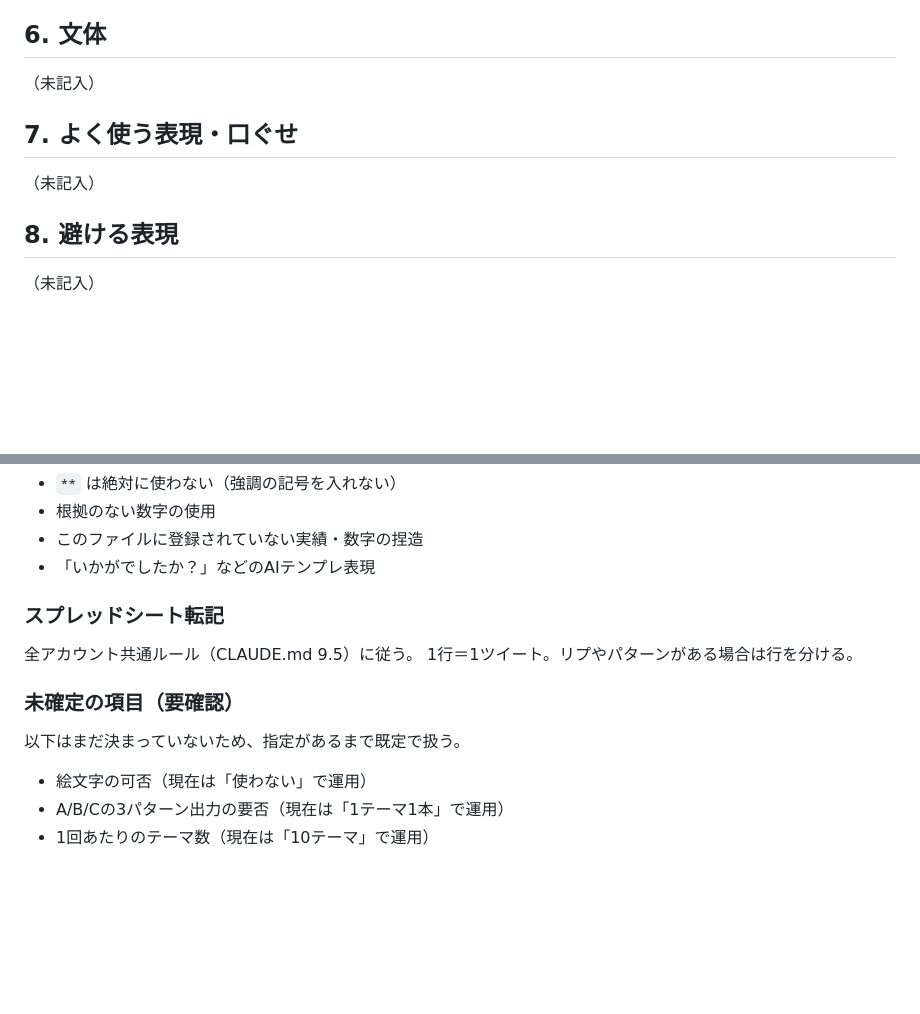
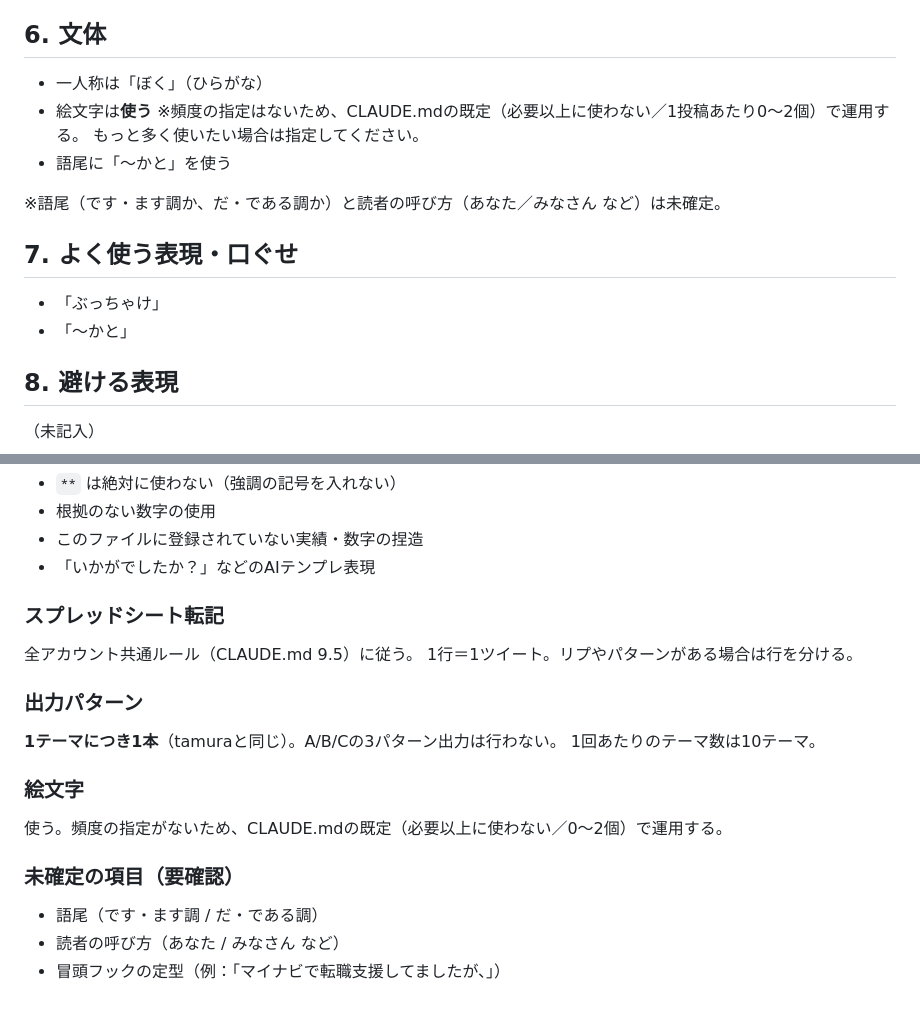
Before and after one commit to junkisoccer123456-dev/X1, a Markdown page: x-post-system/accounts/nori.md, 2 parts joined by grey strips. GitHub-like rendering; blank space fills up the shorter version.

Commit message:
Record nori tone basics and output pattern
First person is ぼく in kana, emoji are used (frequency unspecified, so the
project default of 0-2 applies), catchphrases are ぶっちゃけ and 〜かと, and
output is one post per theme rather than A/B/C variants.

Sentence endings, how readers are addressed and the standard opening hook
are still open.

Co-Authored-By: Claude Opus 5 <noreply@anthropic.com>
Claude-Session: https://claude.ai/code/session_01J1HTwt3h6Q9KqBQ2mZYc6C

```diff
--- a/x-post-system/accounts/nori.md
+++ b/x-post-system/accounts/nori.md
@@ -35,12 +35,19 @@
 <!-- 箇条書きで5〜10個 -->
 
 ## 6. 文体
-（未記入）
+- 一人称は「ぼく」（ひらがな）
+- 絵文字は**使う**
+  ※頻度の指定はないため、CLAUDE.mdの既定（必要以上に使わない／1投稿あたり0〜2個）で運用する。
+  もっと多く使いたい場合は指定してください。
+- 語尾に「〜かと」を使う
+
+※語尾（です・ます調か、だ・である調か）と読者の呼び方（あなた／みなさん など）は未確定。
 <!-- 例：です・ます調／だ・である調／口語寄り／断定的／やさしく語りかける
      一人称（僕・私・俺）、読者の呼び方（あなた／みなさん／〜さん）も書く -->
 
 ## 7. よく使う表現・口ぐせ
-（未記入）
+- 「ぶっちゃけ」
+- 「〜かと」
 <!-- 決まり文句、よく使う言い回し、締めの言葉など -->
 
 ## 8. 避ける表現
@@ -82,8 +89,14 @@
 全アカウント共通ルール（CLAUDE.md 9.5）に従う。
 1行＝1ツイート。リプやパターンがある場合は行を分ける。
 
+### 出力パターン
+**1テーマにつき1本**（tamuraと同じ）。A/B/Cの3パターン出力は行わない。
+1回あたりのテーマ数は10テーマ。
+
+### 絵文字
+使う。頻度の指定がないため、CLAUDE.mdの既定（必要以上に使わない／0〜2個）で運用する。
+
 ### 未確定の項目（要確認）
-以下はまだ決まっていないため、指定があるまで既定で扱う。
-- 絵文字の可否（現在は「使わない」で運用）
-- A/B/Cの3パターン出力の要否（現在は「1テーマ1本」で運用）
-- 1回あたりのテーマ数（現在は「10テーマ」で運用）
+- 語尾（です・ます調 / だ・である調）
+- 読者の呼び方（あなた / みなさん など）
+- 冒頭フックの定型（例：「マイナビで転職支援してましたが、」）
```
